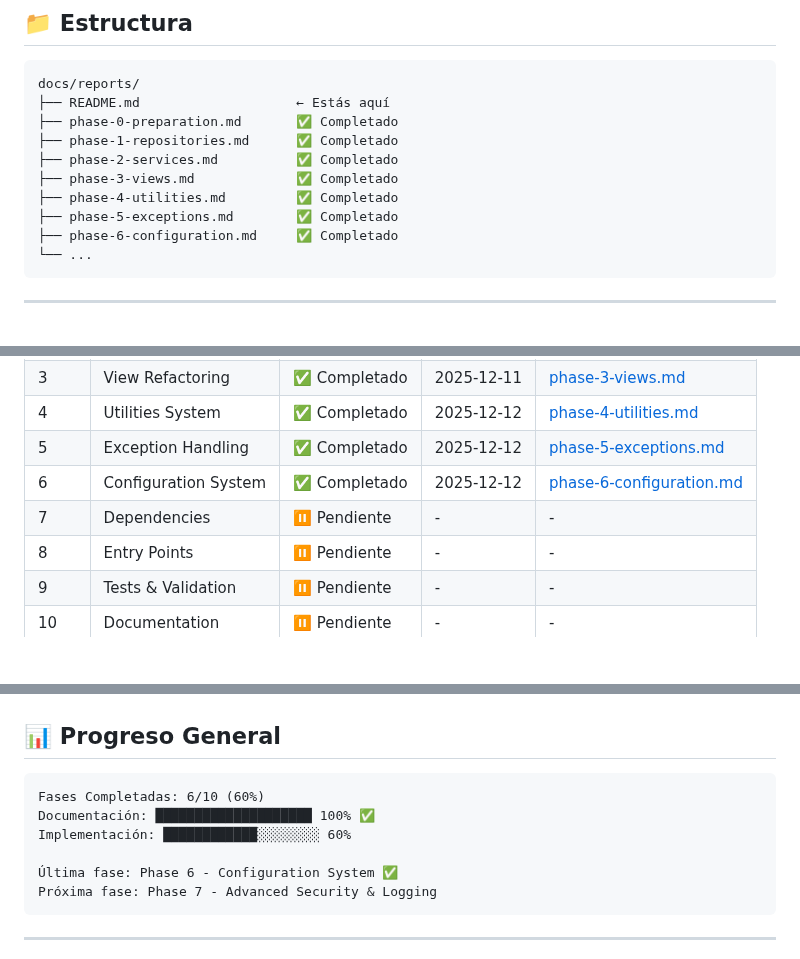
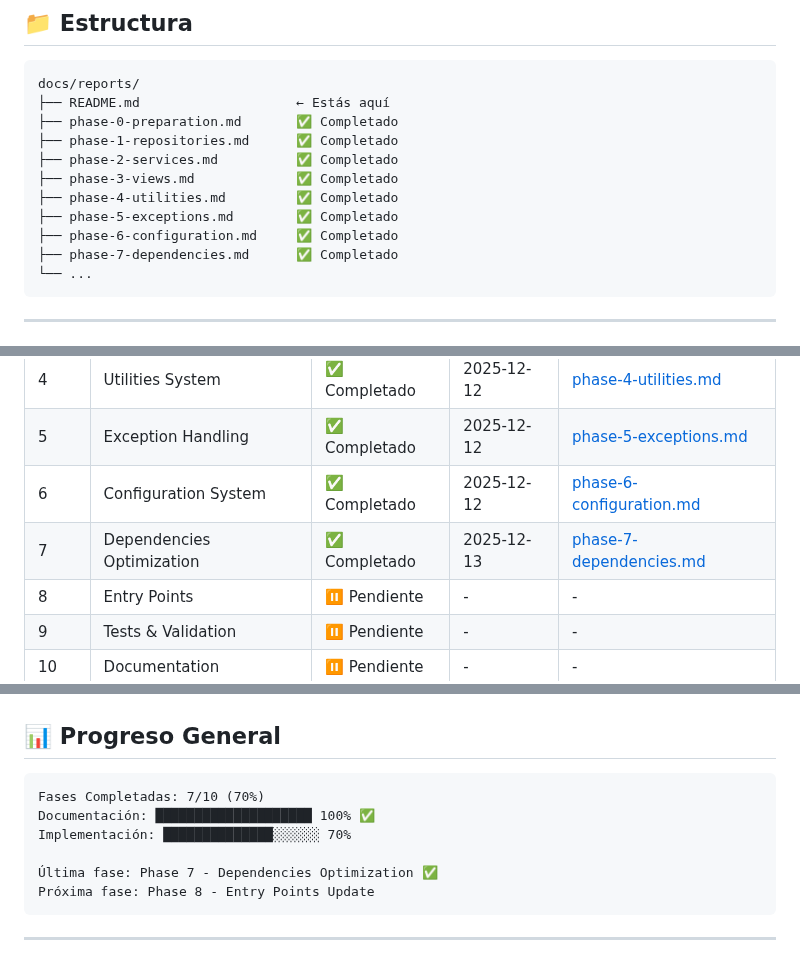
Before and after one commit to jfdelafuente/dashboardsonar-application-python, a Markdown page: docs/reports/README.md, 3 parts joined by grey strips. Rendered like a GitHub page; blank space fills up the shorter version.

````diff
--- a/docs/reports/README.md
+++ b/docs/reports/README.md
@@ -16,6 +16,7 @@ docs/reports/
 ├── phase-4-utilities.md         ✅ Completado
 ├── phase-5-exceptions.md        ✅ Completado
 ├── phase-6-configuration.md     ✅ Completado
+├── phase-7-dependencies.md      ✅ Completado
 └── ...
 ```
 
@@ -32,7 +33,7 @@ docs/reports/
 | 4 | Utilities System | ✅ Completado | 2025-12-12 | [phase-4-utilities.md](phase-4-utilities.md) |
 | 5 | Exception Handling | ✅ Completado | 2025-12-12 | [phase-5-exceptions.md](phase-5-exceptions.md) |
 | 6 | Configuration System | ✅ Completado | 2025-12-12 | [phase-6-configuration.md](phase-6-configuration.md) |
-| 7 | Dependencies | ⏸️ Pendiente | - | - |
+| 7 | Dependencies Optimization | ✅ Completado | 2025-12-13 | [phase-7-dependencies.md](phase-7-dependencies.md) |
 | 8 | Entry Points | ⏸️ Pendiente | - | - |
 | 9 | Tests & Validation | ⏸️ Pendiente | - | - |
 | 10 | Documentation | ⏸️ Pendiente | - | - |
@@ -110,12 +111,12 @@ Phase: X
 ## 📊 Progreso General
 
 ```text
-Fases Completadas: 6/10 (60%)
+Fases Completadas: 7/10 (70%)
 Documentación: ████████████████████ 100% ✅
-Implementación: ████████████░░░░░░░░ 60%
+Implementación: ██████████████░░░░░░ 70%
 
-Última fase: Phase 6 - Configuration System ✅
-Próxima fase: Phase 7 - Advanced Security & Logging
+Última fase: Phase 7 - Dependencies Optimization ✅
+Próxima fase: Phase 8 - Entry Points Update
 ```
 
 ---
````
Also changed, not shown: other parts of docs/reports/README.md (+1 -1 lines), README.md (+10 -10 lines), docs/README.md (+6 -5 lines).
